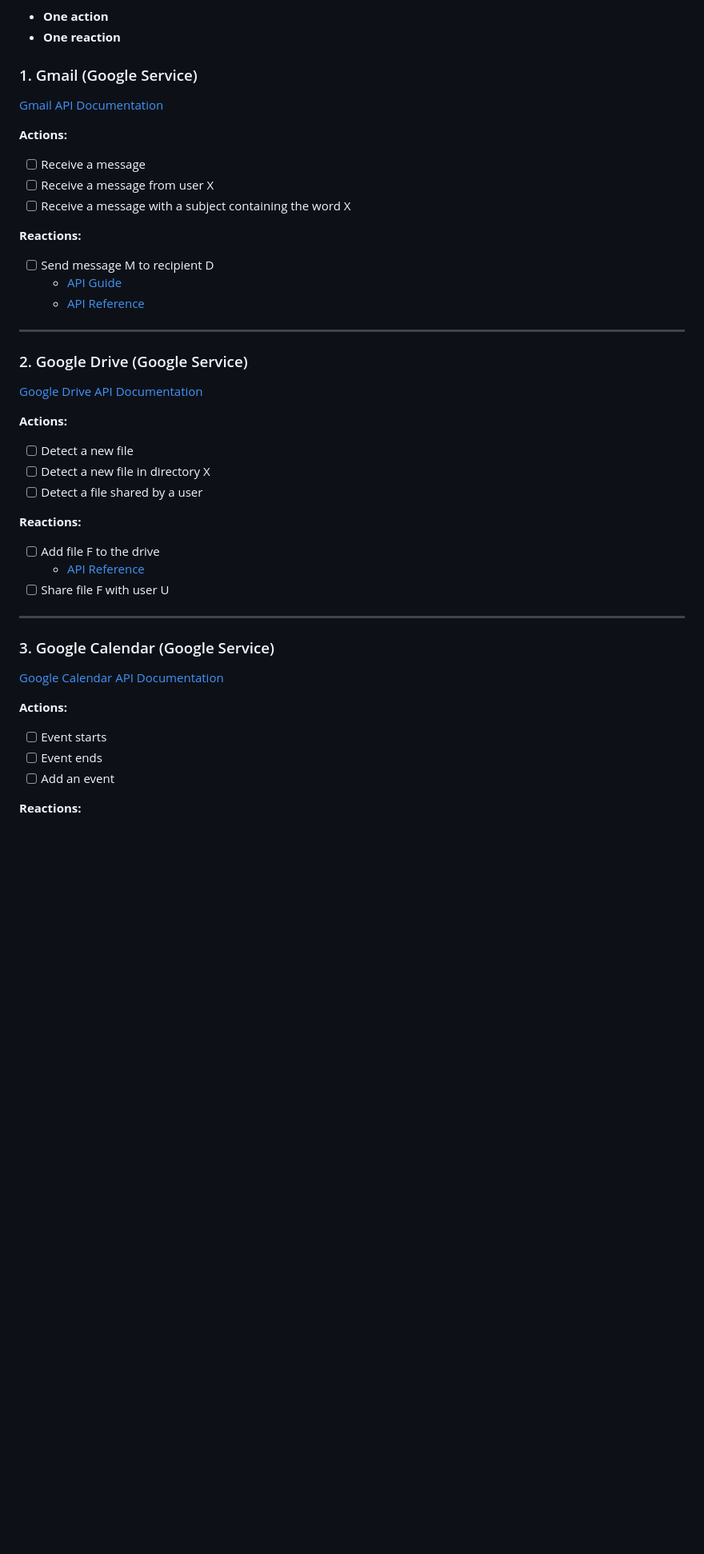
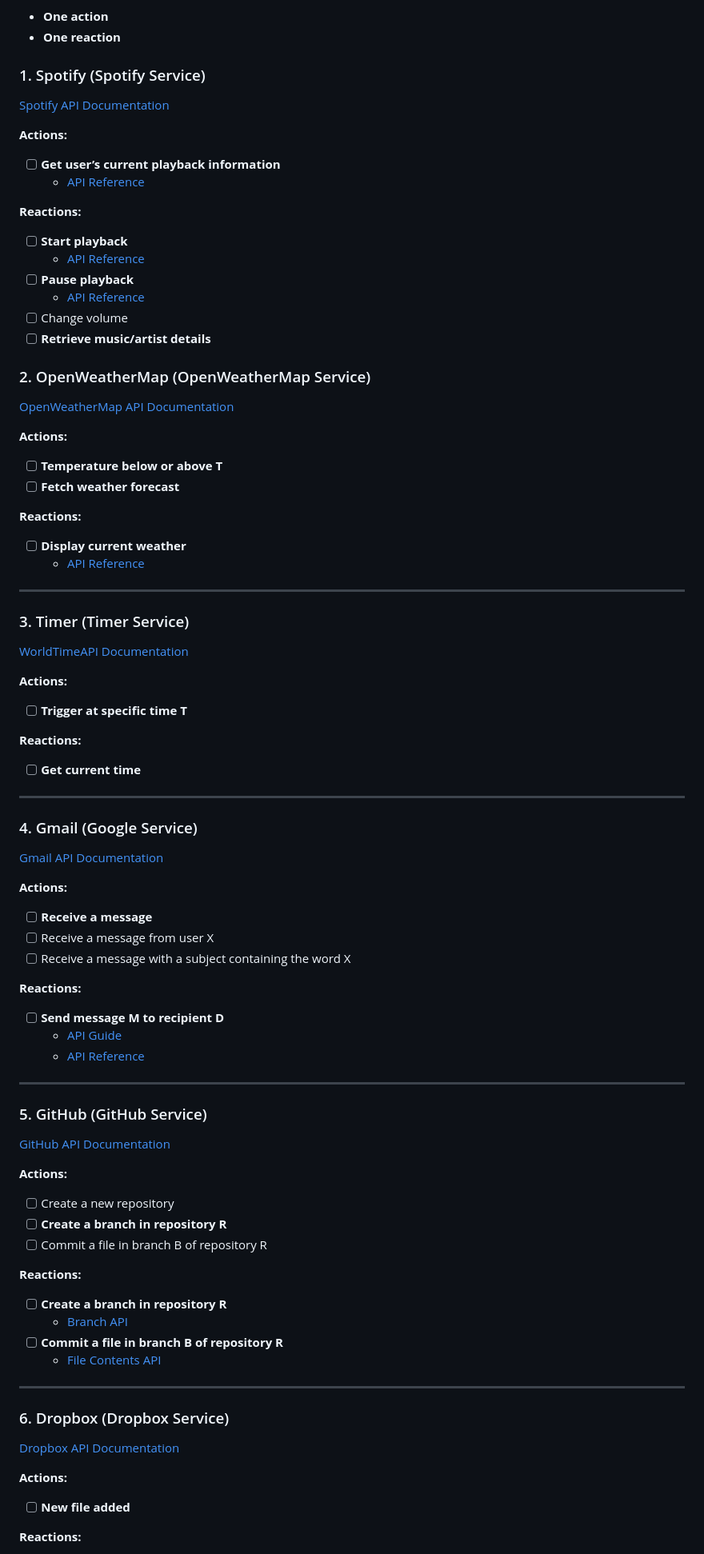
Before and after one commit to Epitouche/Perimeter, a Markdown page: docs/services.md, the part around one of its changes. Shown at 80% size. Rendered like a GitHub page; blank space fills up the shorter version.

Commit message:
[FIX] Reorganize service documentation update action/reaction details

```diff
--- a/docs/services.md
+++ b/docs/services.md
@@ -41,51 +38,98 @@ For each service we implement, the minimum requirements are:
 - **One action**
 - **One reaction**
 
-### 1. Gmail (Google Service)
+### 1. Spotify (Spotify Service)
+
+[Spotify API Documentation](https://developer.spotify.com/documentation/web-api)
+
+**Actions:**
+
+- [ ] **Get user’s current playback information**
+  - [API Reference](https://developer.spotify.com/documentation/web-api/reference/get-information-about-the-users-current-playback)
+
+**Reactions:**
+
+- [ ] **Start playback**
+  - [API Reference](https://developer.spotify.com/documentation/web-api/reference/start-a-users-playback)
+- [ ] **Pause playback**
+  - [API Reference](https://developer.spotify.com/documentation/web-api/reference/pause-a-users-playback)
+- [ ] Change volume
+- [ ] **Retrieve music/artist details**
+
+### 2. OpenWeatherMap (OpenWeatherMap Service)
+
+[OpenWeatherMap API Documentation](https://openweathermap.org/api)
+
+**Actions:**
+
+- [ ] **Temperature below or above T**
+- [ ] **Fetch weather forecast**
+
+**Reactions:**
+
+- [ ] **Display current weather**
+  - [API Reference](https://openweathermap.org/api/one-call-3#weather_overview)
+
+---
+
+### 3. Timer (Timer Service)
+
+[WorldTimeAPI Documentation](https://worldtimeapi.org/pages/examples)
+
+**Actions:**
+
+- [ ] **Trigger at specific time T**
+
+**Reactions:**
+
+- [ ] **Get current time**
+
+---
+
+### 4. Gmail (Google Service)
 
 [Gmail API Documentation](https://developers.google.com/gmail)
 
 **Actions:**
 
-- [ ] Receive a message
+- [ ] **Receive a message**
 - [ ] Receive a message from user X
 - [ ] Receive a message with a subject containing the word X
 
 **Reactions:**
 
-- [ ] Send message M to recipient D
+- [ ] **Send message M to recipient D**
   - [API Guide](https://developers.google.com/gmail/api/guides/sending)
   - [API Reference](https://developers.google.com/gmail/api/reference/rest/v1/users.messages/send)
 
 ---
 
-### 2. Google Drive (Google Service)
+### 5. GitHub (GitHub Service)
 
-[Google Drive API Documentation](https://developers.google.com/drive)
+[GitHub API Documentation](https://docs.github.com/en/rest)
 
 **Actions:**
 
-- [ ] Detect a new file
-- [ ] Detect a new file in directory X
-- [ ] Detect a file shared by a user
+- [ ] Create a new repository
+- [ ] **Create a branch in repository R**
+- [ ] Commit a file in branch B of repository R
 
 **Reactions:**
 
-- [ ] Add file F to the drive
-  - [API Reference](https://developers.google.com/drive/api/reference/rest/v3/files/create)
-- [ ] Share file F with user U
+- [ ] **Create a branch in repository R**
+  - [Branch API](https://docs.github.com/en/rest/branches/branches?apiVersion=2022-11-28#get-a-branch)
+- [ ] **Commit a file in branch B of repository R**
+  - [File Contents API](https://docs.github.com/en/rest/repos/contents?apiVersion=2022-11-28#create-or-update-file-contents)
 
 ---
 
-### 3. Google Calendar (Google Service)
+### 6. Dropbox (Dropbox Service)
 
-[Google Calendar API Documentation](https://developers.google.com/calendar)
+[Dropbox API Documentation](https://www.dropbox.com/developers/documentation/http/documentation)
 
 **Actions:**
 
-- [ ] Event starts
-- [ ] Event ends
-- [ ] Add an event
+- [ ] **New file added**
 
 **Reactions:**
 
```
Also changed, not shown: other parts of docs/services.md (+77 -177 lines).
